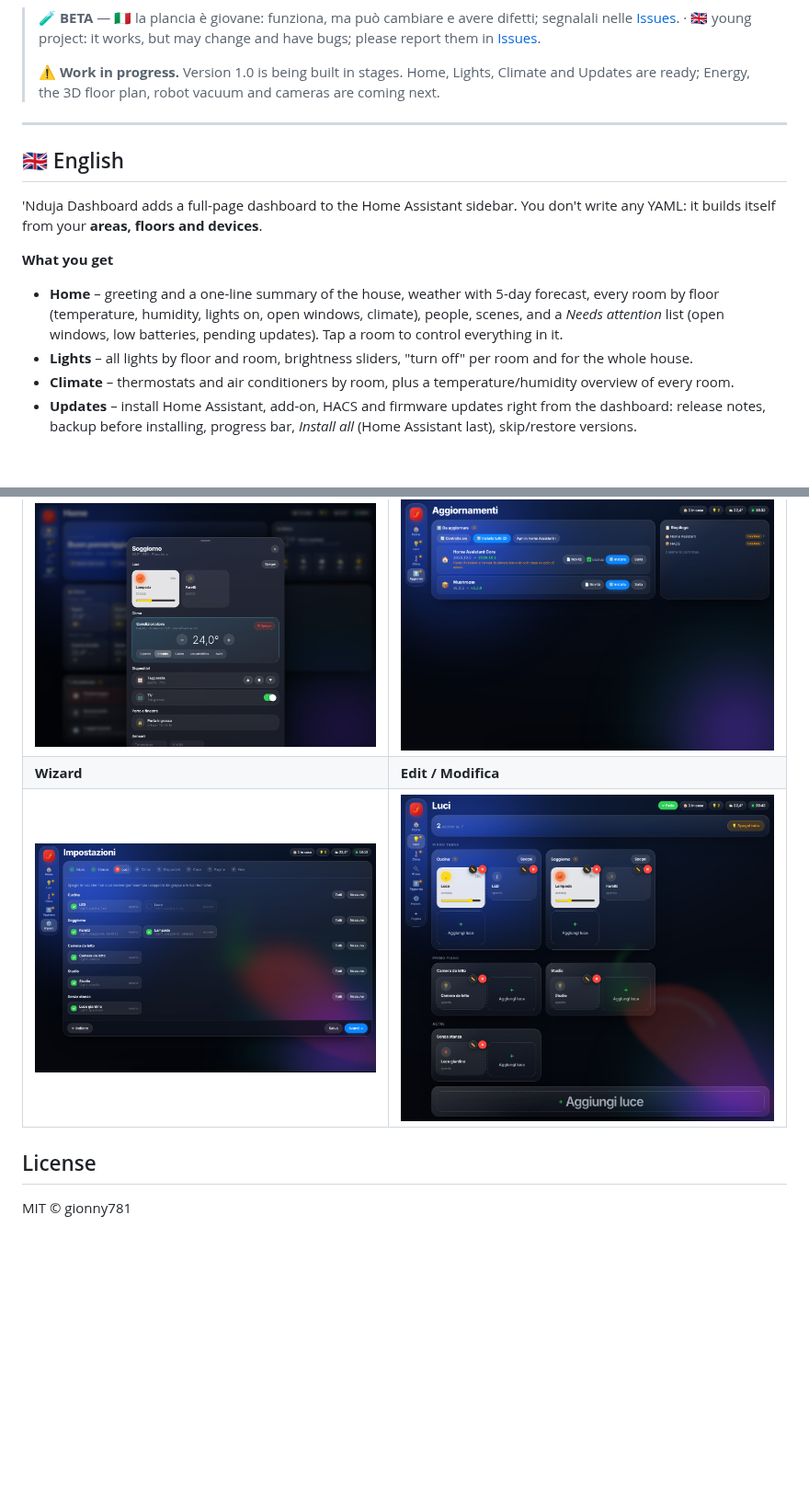
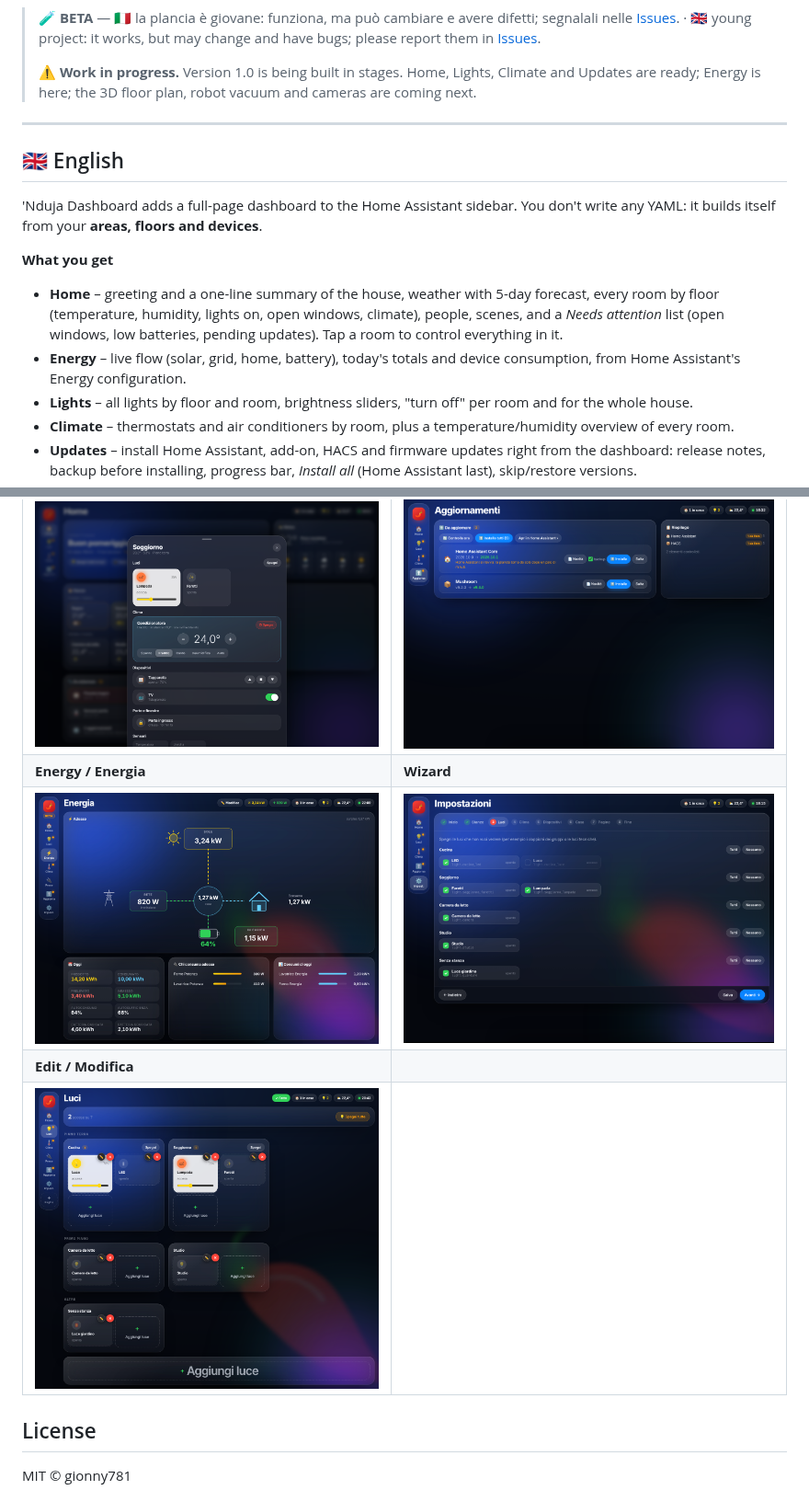
Before and after one commit to gionny781/nduja-dashboard, a Markdown page: README.md, 2 parts joined by grey strips. Shown at 92% size. Drawn GitHub-style; pictures changed too: docs/energy.png (added); blank space fills up the shorter version.

```diff
--- a/README.md
+++ b/README.md
@@ -13,7 +13,7 @@
 
 > 🧪 **BETA** — 🇮🇹 la plancia è giovane: funziona, ma può cambiare e avere difetti; segnalali nelle [Issues](https://github.com/gionny781/nduja-dashboard/issues). · 🇬🇧 young project: it works, but may change and have bugs; please report them in [Issues](https://github.com/gionny781/nduja-dashboard/issues).
 >
-> ⚠️ **Work in progress.** Version 1.0 is being built in stages. Home, Lights, Climate and Updates are ready; Energy, the 3D floor plan, robot vacuum and cameras are coming next.
+> ⚠️ **Work in progress.** Version 1.0 is being built in stages. Home, Lights, Climate and Updates are ready; Energy is here; the 3D floor plan, robot vacuum and cameras are coming next.
 
 ---
 
@@ -24,6 +24,7 @@ it builds itself from your **areas, floors and devices**.
 
 **What you get**
 - **Home** – greeting and a one-line summary of the house, weather with 5-day forecast, every room by floor (temperature, humidity, lights on, open windows, climate), people, scenes, and a *Needs attention* list (open windows, low batteries, pending updates). Tap a room to control everything in it.
+- **Energy** – live flow (solar, grid, home, battery), today's totals and device consumption, from Home Assistant's Energy configuration.
 - **Lights** – all lights by floor and room, brightness sliders, "turn off" per room and for the whole house.
 - **Climate** – thermostats and air conditioners by room, plus a temperature/humidity overview of every room.
 - **Updates** – install Home Assistant, add-on, HACS and firmware updates right from the dashboard: release notes, backup before installing, progress bar, *Install all* (Home Assistant last), skip/restore versions.
@@ -86,8 +88,10 @@ si costruisce da sola dalle tue **aree, piani e dispositivi**.
 | ![Lights](docs/lights.png) | ![Climate](docs/climate.png) |
 | **Room / Stanza** | **Updates / Aggiornamenti** |
 | ![Room](docs/room.png) | ![Updates](docs/updates.png) |
-| **Wizard** | **Edit / Modifica** |
-| ![Wizard](docs/wizard.png) | ![Edit](docs/edit.png) |
+| **Energy / Energia** | **Wizard** |
+| ![Energy](docs/energy.png) | ![Wizard](docs/wizard.png) |
+| **Edit / Modifica** | |
+| ![Edit](docs/edit.png) | |
 
 ## License
 MIT © gionny781
```
Also changed, not shown: other parts of README.md (+1 -0 lines), CHANGELOG.md (+7 -0 lines), 5 other files.
